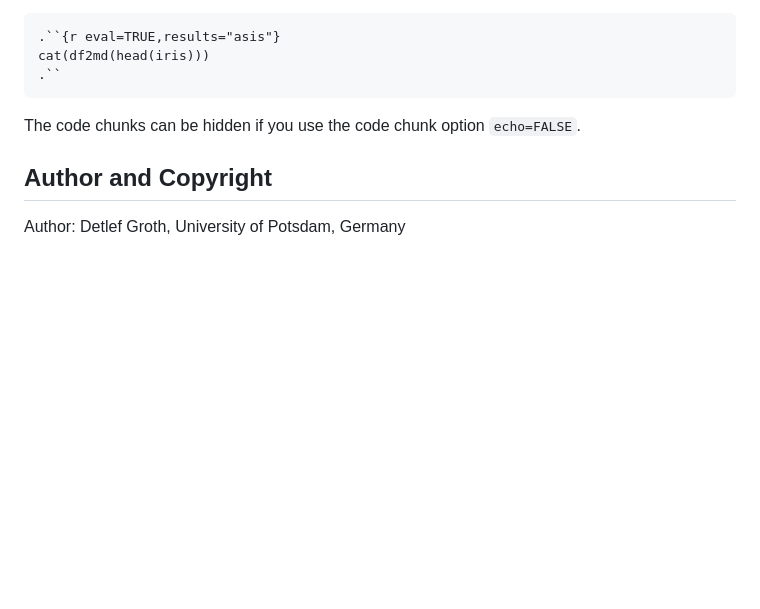
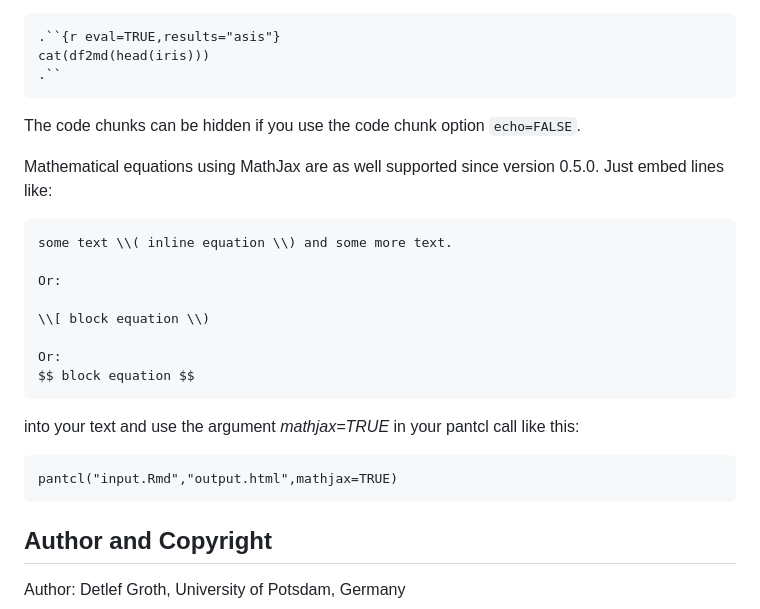
Before and after one commit to mittelmark/pantcl4r, a Markdown page: README.md, the part around the change. Rendered like a GitHub page; blank space fills up the shorter version.

Commit message:
adding 0.5.0 install option and mathjax hint

````diff
--- a/README.md
+++ b/README.md
@@ -136,6 +136,26 @@ cat(df2md(head(iris)))
 
 The code chunks can be hidden if you use the code chunk option `echo=FALSE`.
 
+Mathematical equations using MathJax are as well supported since version 0.5.0.
+Just embed lines like:
+
+```
+some text \\( inline equation \\) and some more text.
+
+Or:
+
+\\[ block equation \\)
+
+Or:
+$$ block equation $$
+```
+
+into your text and use the argument _mathjax=TRUE_ in your pantcl call like this:
+
+```
+pantcl("input.Rmd","output.html",mathjax=TRUE)
+```
+
 ## Author and Copyright
 
 Author: Detlef Groth, University of Potsdam, Germany
````
